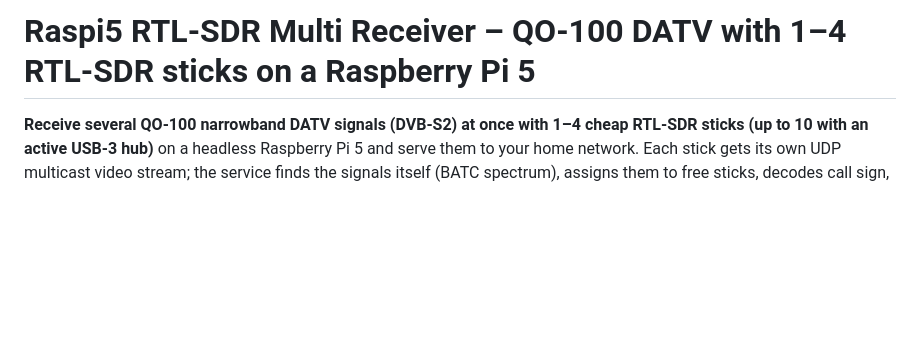
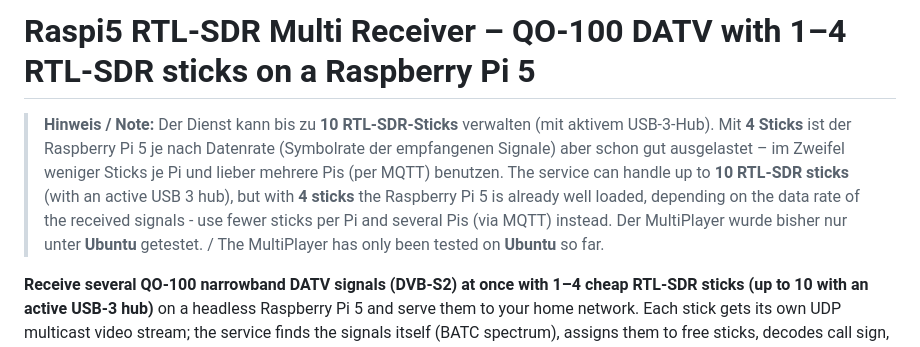
Before and after one commit to dg7ndv/Raspi5-RTL-SDR-Multi-Receiver, a Markdown page: README.md, the part around one of its changes. Drawn GitHub-style; blank space fills up the shorter version.

```diff
--- a/README.md
+++ b/README.md
@@ -1,4 +1,8 @@
 # Raspi5 RTL-SDR Multi Receiver – QO-100 DATV with 1–4 RTL-SDR sticks on a Raspberry Pi 5
+
+> **Hinweis / Note:** Der Dienst kann bis zu **10 RTL-SDR-Sticks** verwalten (mit aktivem USB-3-Hub). Mit **4 Sticks** ist der Raspberry Pi 5 je nach Datenrate (Symbolrate der empfangenen Signale) aber schon gut ausgelastet – im Zweifel weniger Sticks je Pi und lieber mehrere Pis (per MQTT) benutzen.
+> The service can handle up to **10 RTL-SDR sticks** (with an active USB 3 hub), but with **4 sticks** the Raspberry Pi 5 is already well loaded, depending on the data rate of the received signals - use fewer sticks per Pi and several Pis (via MQTT) instead.
+> Der MultiPlayer wurde bisher nur unter **Ubuntu** getestet. / The MultiPlayer has only been tested on **Ubuntu** so far.
 
 **Receive several QO-100 narrowband DATV signals (DVB-S2) at once with 1–4 cheap RTL-SDR sticks (up to 10 with an active USB-3 hub)** on a headless Raspberry Pi 5 and serve them to your home network.
 Each stick gets its own UDP multicast video stream; the service finds the signals itself (BATC spectrum), assigns them to free sticks, decodes call sign, MER and level, and watches the beacon.
```
Also changed, not shown: other parts of README.md (+8 -0 lines), bilder/handy_hinweis.png (added), bilder/multiplayer_hinweis.png (added), bilder/tesla_hinweis.png (added), 6 other files.
